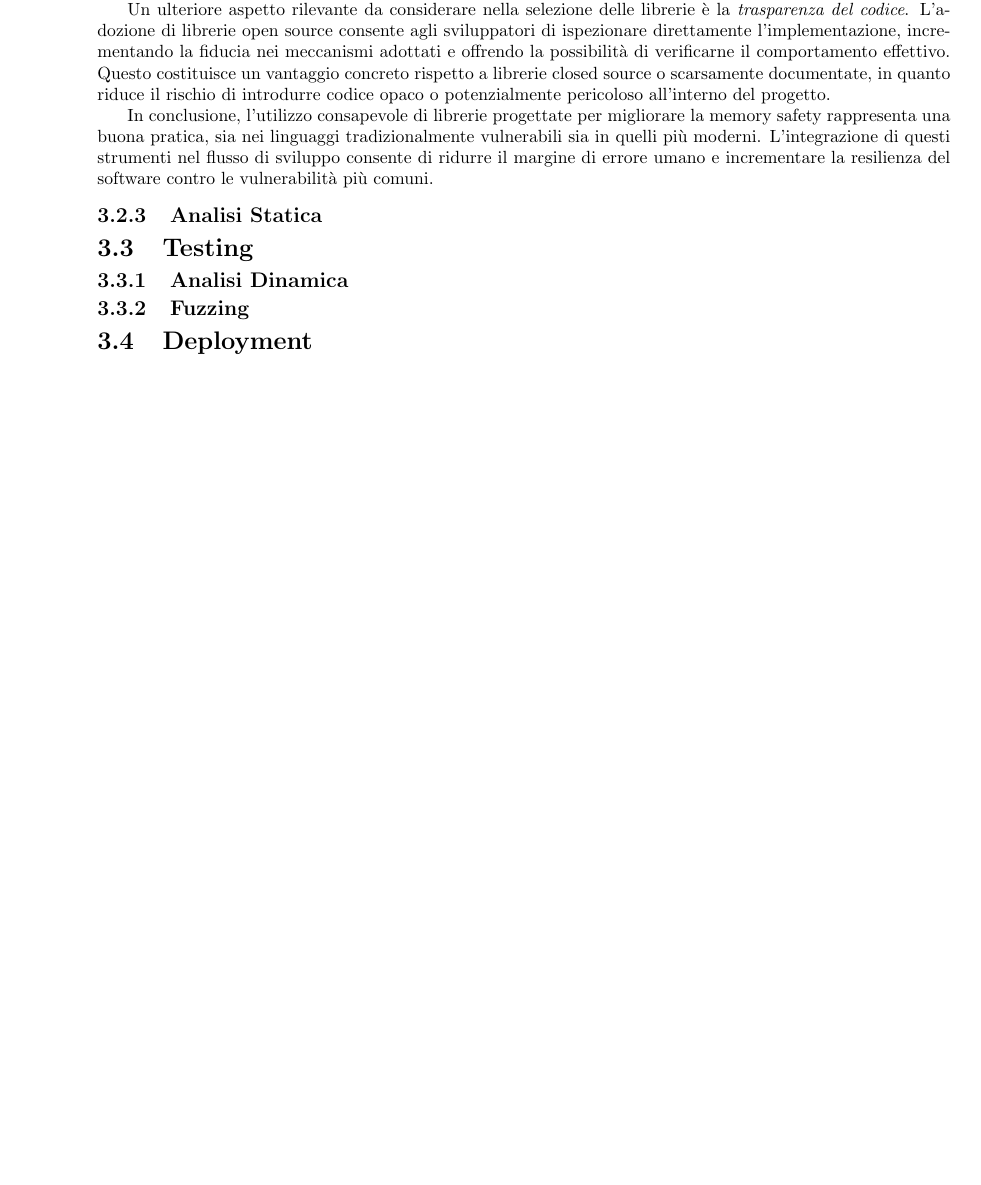
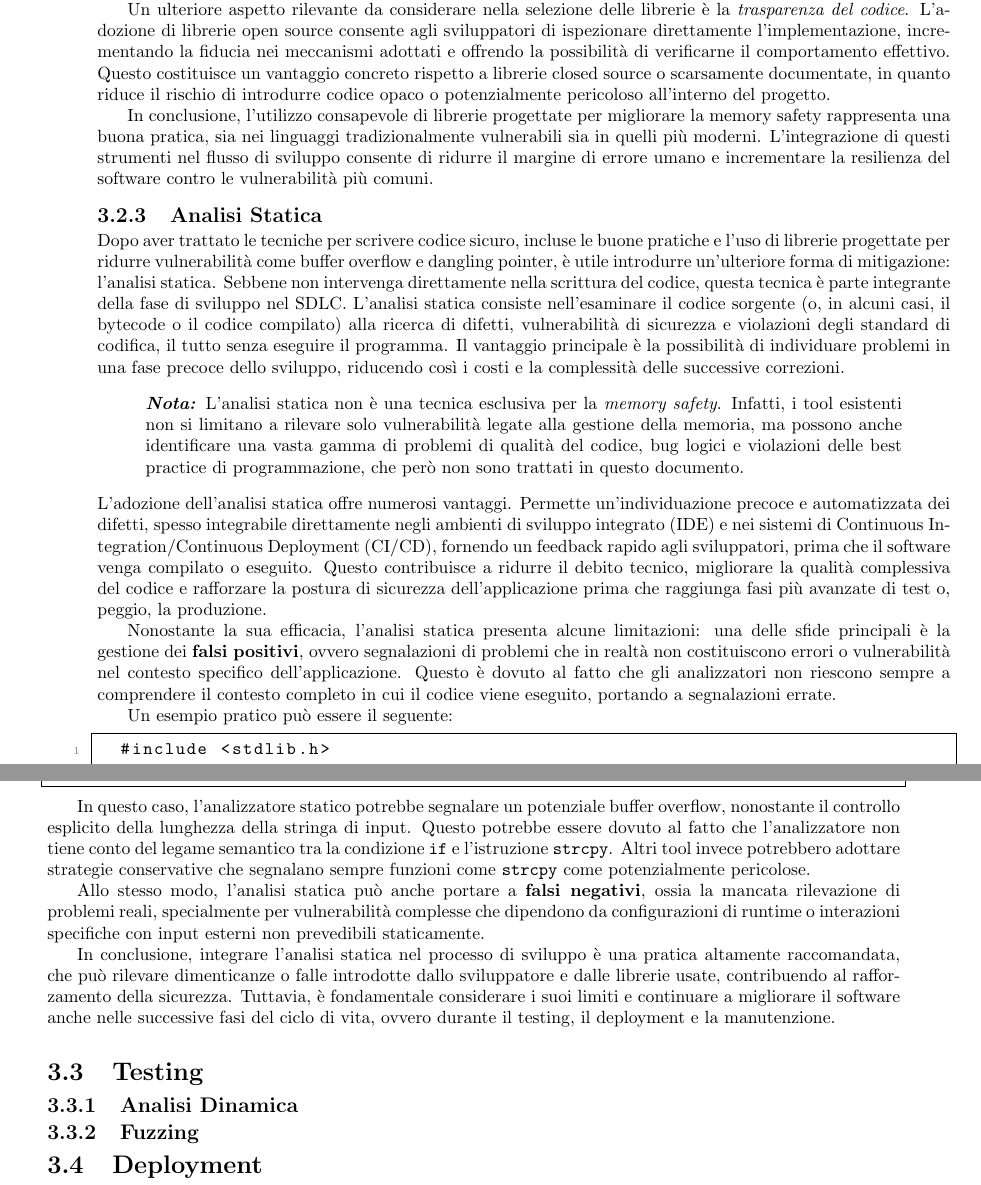
Before and after one commit to Isax03/bachelor-thesis, a LaTeX thesis (main.tex, which reads chapters/sdlc/development.tex): part of page 13 of 16 before the commit and two parts of pages 13 and 14 of 17 after it, the two joined at a grey line, cut so that both start at the same text, the shorter picture padded with empty space. Compiled offline with pdfLaTeX.

Commit message:
added image + static analysis

```diff
--- a/chapters/sdlc/development.tex
+++ b/chapters/sdlc/development.tex
@@ -146,3 +146,44 @@ del software contro le vulnerabilità più comuni.
 
 \subsection{Analisi Statica}
 \label{sec:analisi-statica}
+
+Dopo aver trattato le tecniche per scrivere codice sicuro, incluse le buone
+pratiche e l'uso di librerie progettate per ridurre vulnerabilità come buffer
+overflow e dangling pointer, è utile introdurre un'ulteriore forma di
+mitigazione: l'analisi statica. Sebbene non intervenga direttamente nella
+scrittura del codice, questa tecnica è parte integrante della fase di sviluppo nel
+SDLC. L'analisi statica consiste nell'esaminare il codice sorgente (o, in alcuni
+casi, il bytecode o il codice compilato) alla ricerca di difetti, vulnerabilità di
+sicurezza e violazioni degli standard di codifica, il tutto senza eseguire il
+programma. Il vantaggio principale è la possibilità di individuare problemi in una
+fase precoce dello sviluppo, riducendo così i costi e la complessità delle
+successive correzioni.
+
+\begin{quote}
+  \textbf{\textit{Nota:}} L'analisi statica non è una tecnica esclusiva per la
+  \textit{memory safety}. Infatti, i tool esistenti non si limitano a rilevare solo
+  vulnerabilità legate alla gestione della memoria, ma possono anche
+  identificare una vasta gamma di problemi di qualità del codice, bug logici e violazioni
+  delle best practice di programmazione, che però non sono trattati in questo
+  documento.
+\end{quote}
+
+\noindent
+L'adozione dell'analisi statica offre numerosi vantaggi. Permette un'individuazione
+precoce e automatizzata dei difetti, spesso integrabile direttamente negli ambienti
+di sviluppo integrato (IDE) e nei sistemi di Continuous Integration/Continuous Deployment
+(CI/CD), fornendo un feedback rapido agli sviluppatori, prima che il software venga
+compilato o eseguito. Questo contribuisce a ridurre il debito tecnico, migliorare
+la qualità complessiva del codice e rafforzare la postura di sicurezza dell'applicazione
+prima che raggiunga fasi più avanzate di test o, peggio, la produzione.
+
+Nonostante la sua efficacia, l'analisi statica presenta alcune limitazioni: una delle
+sfide principali è la gestione dei \textbf{falsi positivi}, ovvero segnalazioni di
+problemi che in realtà non costituiscono errori o vulnerabilità nel contesto specifico
+dell'applicazione. Questo è dovuto al fatto che gli analizzatori non riescono
+sempre a comprendere il contesto completo in cui il codice viene eseguito, portando
+a segnalazioni errate.
+
+Un esempio pratico può essere il seguente:
+
+\begin{lstlisting}[language=C]
@@ -148,0 +198,20 @@ del software contro le vulnerabilità più comuni.
+\end{lstlisting}
+
+In questo caso, l'analizzatore statico potrebbe segnalare un potenziale buffer overflow,
+nonostante il controllo esplicito della lunghezza della stringa di input. Questo
+potrebbe essere dovuto al fatto che l'analizzatore non tiene conto del legame semantico
+tra la condizione \texttt{if} e l'istruzione \texttt{strcpy}. Altri tool invece
+potrebbero adottare strategie conservative che segnalano sempre funzioni come
+\texttt{strcpy} come potenzialmente pericolose.
+
+Allo stesso modo, l'analisi statica può anche portare a \textbf{falsi negativi},
+ossia la mancata rilevazione di problemi reali, specialmente per vulnerabilità complesse
+che dipendono da configurazioni di runtime o interazioni specifiche con input esterni
+non prevedibili staticamente.
+
+In conclusione, integrare l'analisi statica nel processo di sviluppo è una
+pratica altamente raccomandata, che può rilevare dimenticanze o falle introdotte
+dallo sviluppatore e dalle librerie usate, contribuendo al rafforzamento della
+sicurezza. Tuttavia, è fondamentale considerare i suoi limiti e continuare a
+migliorare il software anche nelle successive fasi del ciclo di vita, ovvero durante
+il testing, il deployment e la manutenzione.
--- a/main.tex
+++ b/main.tex
@@ -5,6 +5,7 @@
 \usepackage{float}
 \usepackage{makecell}
 \usepackage[table]{xcolor}
+\usepackage{listings}
 % Layout
 \usepackage[
   paperheight=29.7cm,
```
Also changed, not shown: chapters/sdlc/sdlc.tex (+30 -22 lines), images/sdlc.png (added), chapters/sdlc/development.tex (8 more changed lines), main.tex (11 more changed lines).
